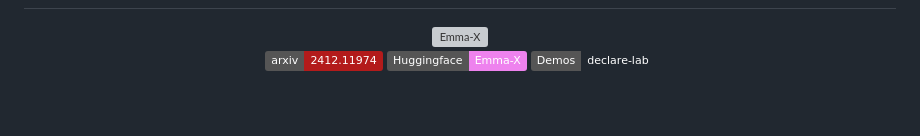
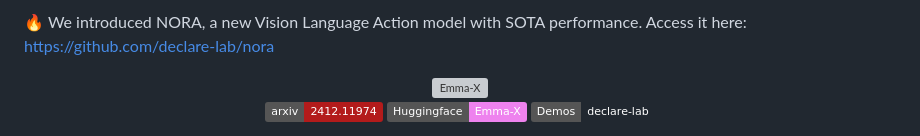
Before and after one commit to declare-lab/Emma-X, a Markdown page: README.md, the part around one of its changes. GitHub-like rendering; badges without logos; blank space fills up the shorter version; grey boxes are pictures that could not be loaded.

```diff
--- a/README.md
+++ b/README.md
@@ -4,5 +5,6 @@ Meet Emma-X, an Embodied Multimodal Action Model
 
-</h1>
+🔥 We introduced NORA, a new Vision Language Action model with SOTA performance. Access it here: https://github.com/declare-lab/nora
+
 
 <div align="center">
   <img src="Emma-X.png" alt="Emma-X" width="300" />
```
Also changed, not shown: other parts of README.md (+1 -0 lines).
